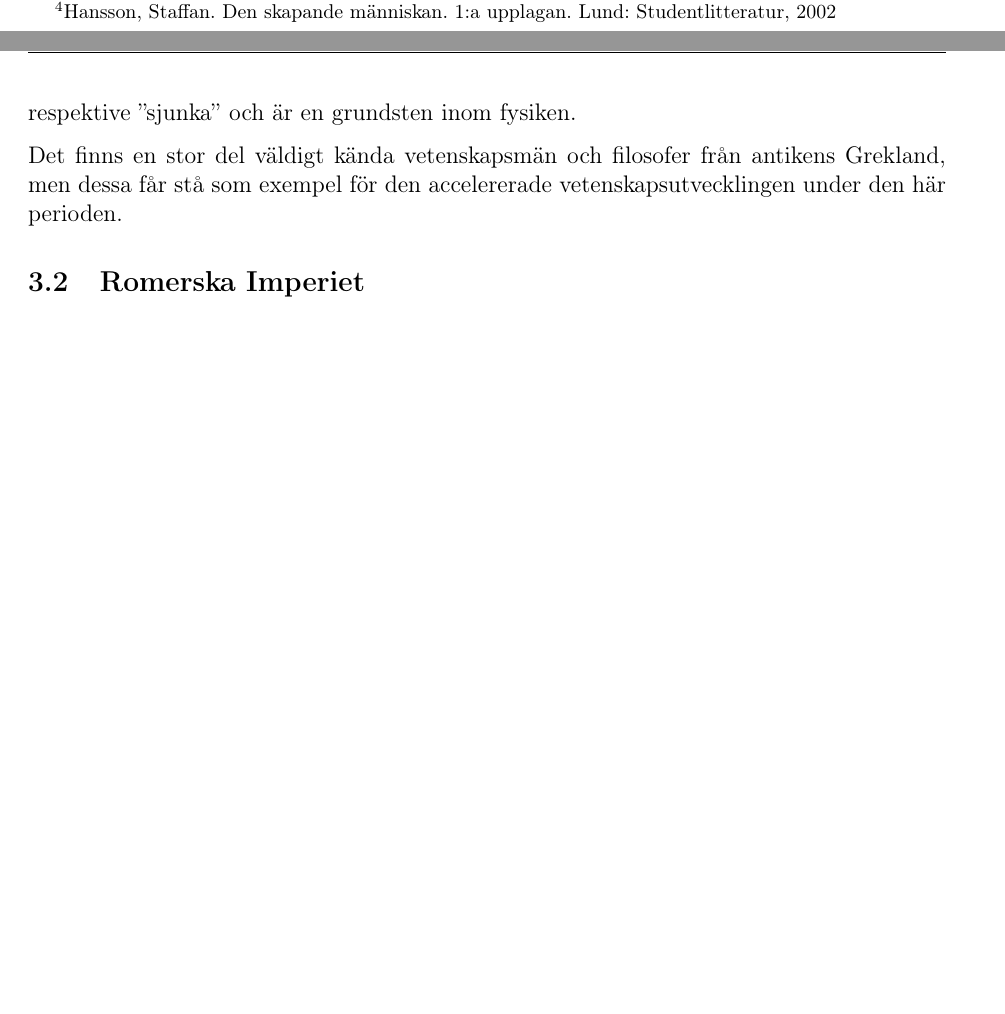
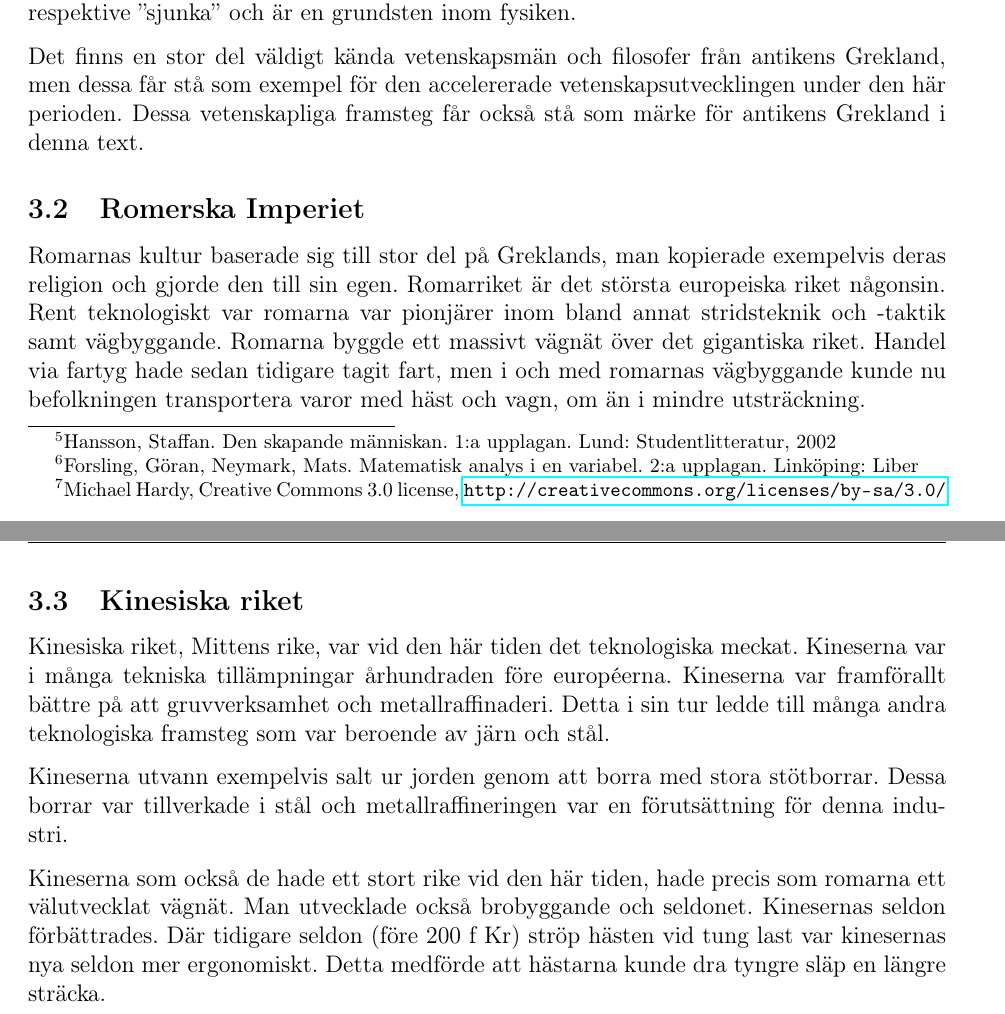
Before and after one commit to hansfilipelo/TGTU49, a LaTeX document (essay.tex): two parts of pages 7 and 8 of 11 before the commit and two parts of pages 8 and 9 of 12 after it, joined at a grey line, cut at the place of the change, the shorter picture padded with empty space. Compiled offline with pdfLaTeX; a LaTeX package or settings file that is missing is left out.

Commit message:
Lite romarriket och kinesiska riket under antiken.

```diff
--- a/essay.tex
+++ b/essay.tex
@@ -165,21 +167,32 @@ Efter de forntida civilisationerna startade, kring år 700 f Kr, antiken. Under
 
 Grekland - västvärldens kulturella vagga. Det ses som något ädelt. Antikens Grekland är något som de flesta har goda referenser till. Civilisationen utvecklade i princip alla vetenskapliga områden. Alla former av vetenskap och även jämlikhet (dock mellan män) var saker som prioriterades högt. Grekerna grundlade hela vetenskapliga områden så som matematiken, astrologin, filosofin och fysiken. Strävan efter jämlikhet gjorde också att grekerna skapade världens första försök till en demokratisk stat\footnote{Nationalencyklopedin, http://www.ne.se/uppslagsverk/encyklopedi/l\%C3\%A5ng/demokrati/demokratin-under-antiken, hämtad 2014-11-17}.
 
-I Alexandria, i nuvarande Egypten, i antikens Grekland uppfördes år 300 f Kr världens första universitet, Museion\footnote{Hansson, Staffan. Den skapande människan. 1:a upplagan. Lund: Studentlitteratur, 2002}, där dåtidens forskare och filosofer verkade. Här verkade bland annat Euklides, geometrins fader. En annan känd matematiker från antiken är Pythagoras, mest känd för ''Pythagoras sats'' ($a^2+b^2=c^2$) vilken beskriver förhållandet mellan en rätvinklig triangels sidlängder.
+\newpage
+
+I Alexandria, i nuvarande Egypten, i antikens Grekland uppfördes år 300 f Kr världens första universitet, Museion\footnote{Hansson, Staffan. Den skapande människan. 1:a upplagan. Lund: Studentlitteratur, 2002}, där dåtidens forskare och filosofer verkade. Här verkade bland annat Euklides, geometrins fader. En annan känd matematiker från antiken är Pythagoras, mest känd för ''Pythagoras sats'' ($a^2+b^2=c^2$) vilken beskriver förhållandet mellan en rätvinklig triangels sidlängder\footnote{Forsling, Göran, Neymark, Mats. Matematisk analys i en variabel. 2:a upplagan. Linköping: Liber}.
 
 \begin{figure}[ht!]
 \centering
 \includegraphics[width=70mm]{pythagoras.png}
 \caption{Pythagoras sats}
 \label{pythagoras}
-\end{figure}
+\end{figure}\footnote{Michael Hardy, Creative Commons 3.0 license, \url{http://creativecommons.org/licenses/by-sa/3.0/}}
 
 Den mest kända vetenskapsmannen från antikens Grekland får nog ändå ses som filosofen och fysiken Archimedes. Archimedes princip beskriver kroppars förmåga att ''flyta'' respektive ''sjunka'' och är en grundsten inom fysiken.
 
-Det finns en stor del väldigt kända vetenskapsmän och filosofer från antikens Grekland, men dessa får stå som exempel för den accelererade vetenskapsutvecklingen under den här perioden.
+Det finns en stor del väldigt kända vetenskapsmän och filosofer från antikens Grekland, men dessa får stå som exempel för den accelererade vetenskapsutvecklingen under den här perioden. Dessa vetenskapliga framsteg får också stå som märke för antikens Grekland i denna text.
 
 \subsection{Romerska Imperiet}
 
+Romarnas kultur baserade sig till stor del på Greklands, man kopierade exempelvis deras religion och gjorde den till sin egen. Romarriket är det största europeiska riket någonsin. Rent teknologiskt var romarna var pionjärer inom bland annat stridsteknik och -taktik samt vägbyggande. Romarna byggde ett massivt vägnät över det gigantiska riket. Handel via fartyg hade sedan tidigare tagit fart, men i och med romarnas vägbyggande kunde nu befolkningen transportera varor med häst och vagn, om än i mindre utsträckning.
+
+\subsection{Kinesiska riket}
+
+Kinesiska riket, Mittens rike, var vid den här tiden det teknologiska meckat. Kineserna var i många tekniska tillämpningar århundraden före européerna. Kineserna var framförallt bättre på att gruvverksamhet och metallraffinaderi. Detta i sin tur ledde till många andra teknologiska framsteg som var beroende av järn och stål.
+
+Kineserna utvann exempelvis salt ur jorden genom att borra med stora stötborrar. Dessa borrar var tillverkade i stål och metallraffineringen var en förutsättning för denna industri.
+
+Kineserna som också de hade ett stort rike vid den här tiden, hade precis som romarna ett välutvecklat vägnät. Man utvecklade också brobyggande och seldonet. Kinesernas seldon förbättrades. Där tidigare seldon (före 200 f Kr) ströp hästen vid tung last var kinesernas nya seldon mer ergonomiskt. Detta medförde att hästarna kunde dra tyngre släp en längre sträcka.
 
 
 % ---------- Medeltiden
```
Also changed, not shown: essay.tex (5 more changed lines).
